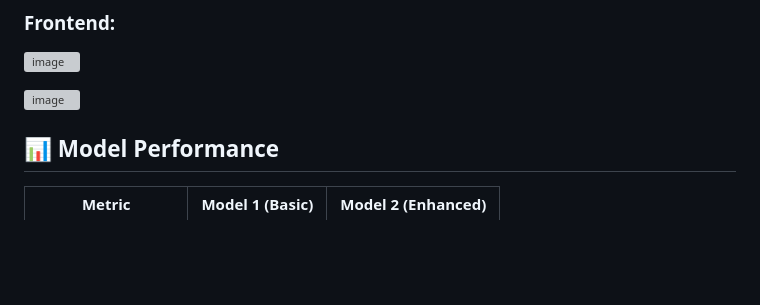
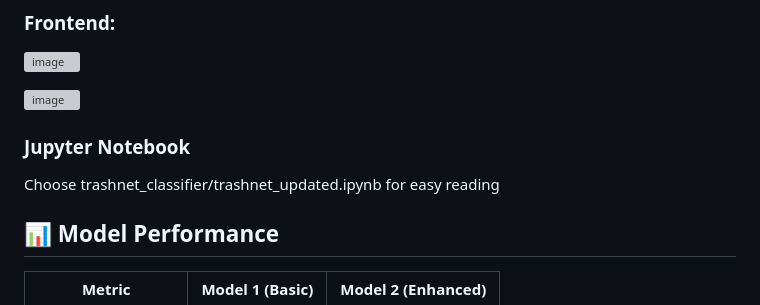
Before and after one commit to ghayazzz/smart_recycle_management, a Markdown page: README.md, the part around the change. Rendered like a GitHub page; blank space fills up the shorter version; grey boxes are pictures that could not be loaded.

```diff
--- a/README.md
+++ b/README.md
@@ -58,6 +58,8 @@ Access the web interface at: http://localhost:5000
 
 ![image](https://github.com/user-attachments/assets/ded3483f-7dc1-4501-8f8f-ba96d45da041)
 
+### Jupyter Notebook
+Choose trashnet_classifier/trashnet_updated.ipynb for easy reading
 
 ## 📊 Model Performance
 
```
